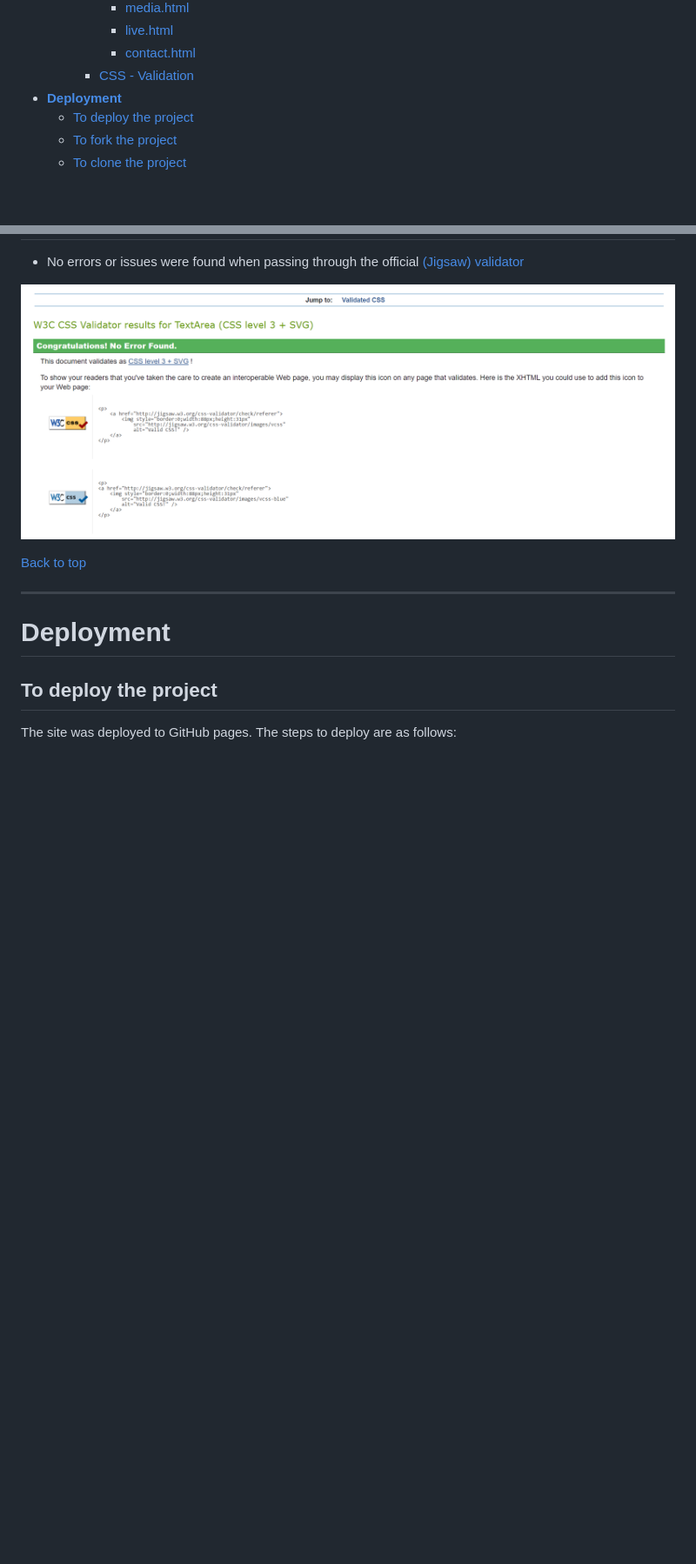
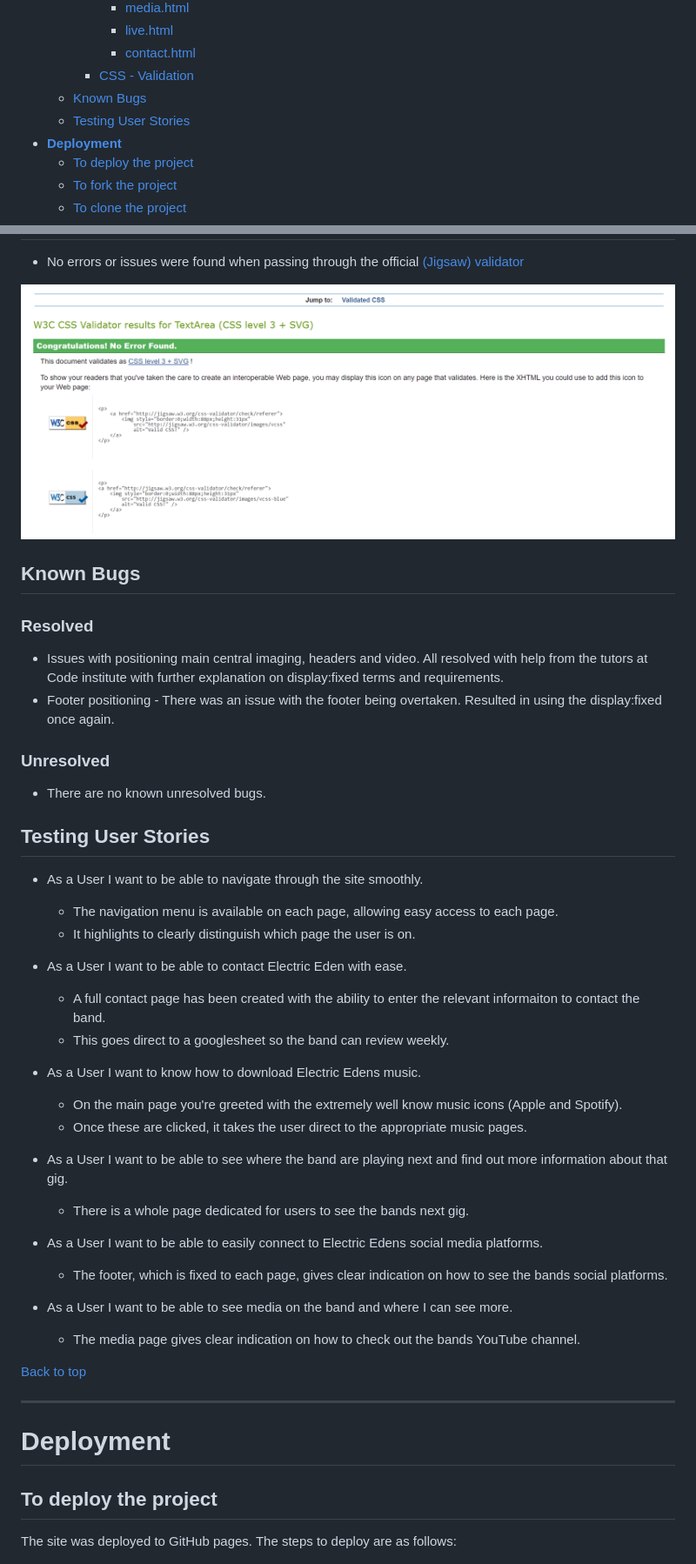
Before and after one commit to pjrclarke/electricedenPP1, a Markdown page: README.md, 2 parts joined by grey strips. Shown at 87% size. Drawn GitHub-style; blank space fills up the shorter version.

Commit message:
final touches on readme

```diff
--- a/README.md
+++ b/README.md
@@ -42,6 +42,8 @@ This is the best place to discover and immerse yourself in <a href = https://pjr
             * [live.html](<#livehtml>)
             * [contact.html](<#contacthtml>)
         * [CSS - Validation](<#css>)
+    * [Known Bugs](<#known-bugs>)
+    * [Testing User Stories](<#testing-user-stories>)
 * [**Deployment**](<#deployment>)
     * [To deploy the project](<#to-deploy-the-project>)
     * [To fork the project](<#to-fork-the-project>)
@@ -325,6 +327,39 @@ Elecrtric Edens website welcomes you with a grand image, showcasing their album
 
 ![CSS Validation](Readme_Img/readme_css_validation.png)
 
+## Known Bugs ##
+
+### Resolved ###
+- Issues with positioning main central imaging, headers and video. All resolved with help from the tutors at Code institute with further explanation on display:fixed terms and requirements.
+- Footer positioning - There was an issue with the footer being overtaken. Resulted in using the display:fixed once again.
+
+### Unresolved ###
+- There are no known unresolved bugs.
+
+## Testing User Stories ##
+
+- As a User I want to be able to navigate through the site smoothly.
+    - The navigation menu is available on each page, allowing easy access to each page.
+    - It highlights to clearly distinguish which page the user is on.
+
+- As a User I want to be able to contact Electric Eden with ease.
+    - A full contact page has been created with the ability to enter the relevant informaiton to contact the band.
+    - This goes direct to a googlesheet so the band can review weekly.
+
+- As a User I want to know how to download Electric Edens music.
+    - On the main page you're greeted with the extremely well know music icons (Apple and Spotify).
+    - Once these are clicked, it takes the user direct to the appropriate music pages.
+
+
+- As a User I want to be able to see where the band are playing next and find out more information about that gig.
+    - There is a whole page dedicated for users to see the bands next gig.
+
+- As a User I want to be able to easily connect to Electric Edens social media platforms.
+    - The footer, which is fixed to each page, gives clear indication on how to see the bands social platforms.
+
+- As a User I want to be able to see media on the band and where I can see more.
+    - The media page gives clear indication on how to check out the bands YouTube channel.
+
 [Back to top](<#content>)
 <hr>
 
```
